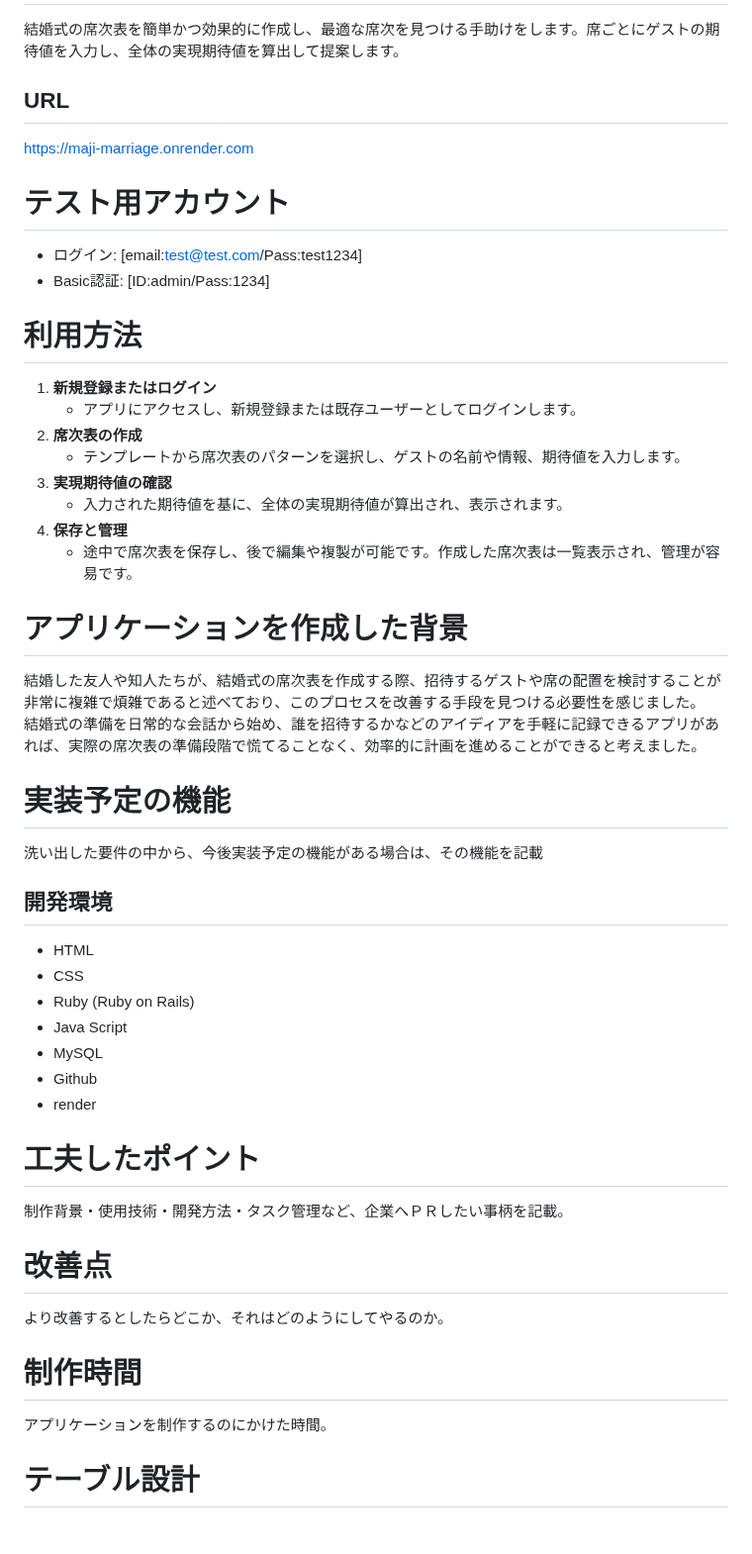
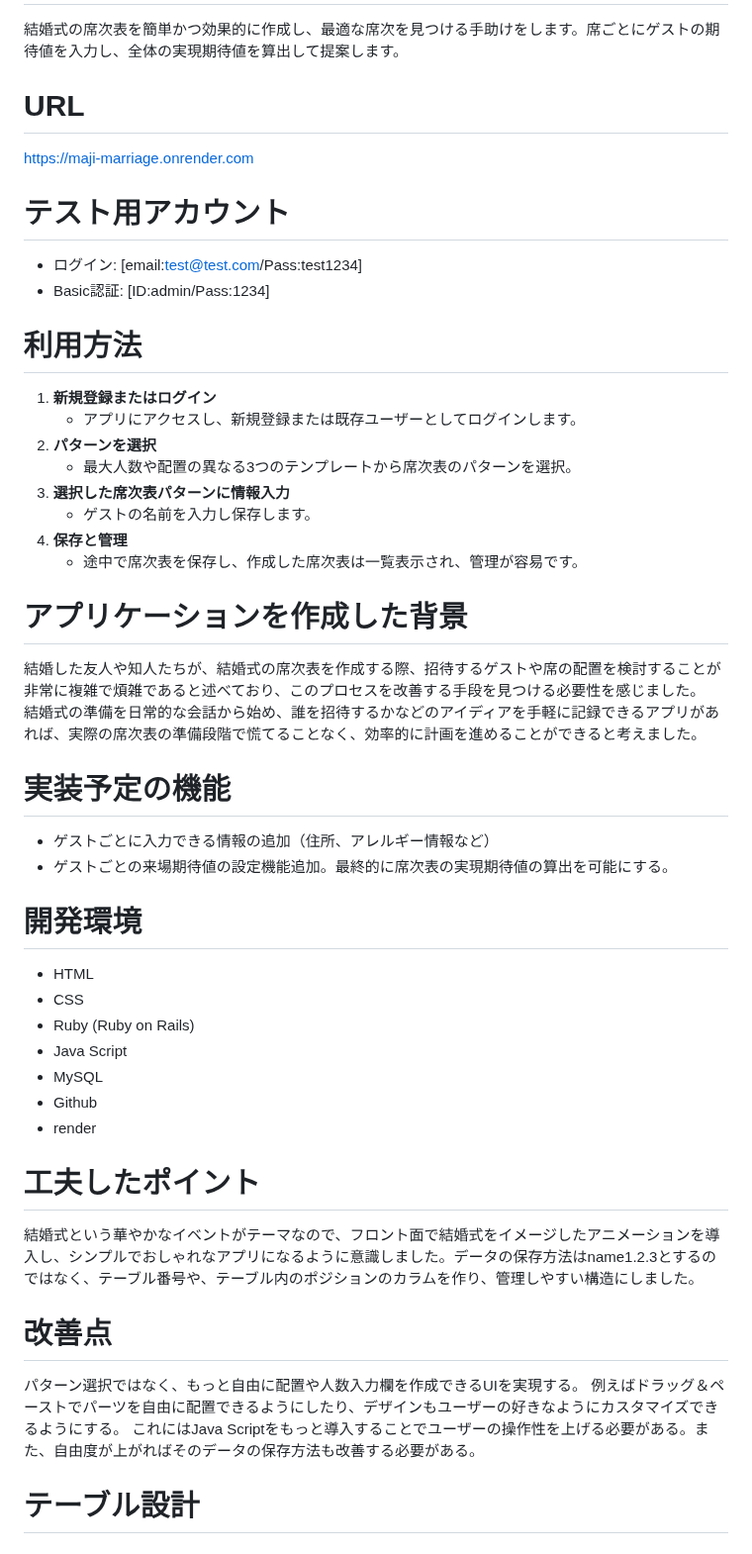
Before and after one commit to takuya0512/maji-marriage, a Markdown page: README.md, the part around the change. Shown at 99% size. Drawn GitHub-style.

```diff
--- a/README.md
+++ b/README.md
@@ -2,7 +2,7 @@
 maji marriage
 # アプリケーション概要
 結婚式の席次表を簡単かつ効果的に作成し、最適な席次を見つける手助けをします。席ごとにゲストの期待値を入力し、全体の実現期待値を算出して提案します。
-## URL
+# URL
 https://maji-marriage.onrender.com
 # テスト用アカウント
 - ログイン: [email:test@test.com/Pass:test1234]
@@ -10,19 +10,20 @@ https://maji-marriage.onrender.com
 # 利用方法
 1. **新規登録またはログイン**
    - アプリにアクセスし、新規登録または既存ユーザーとしてログインします。
-2. **席次表の作成**
-   - テンプレートから席次表のパターンを選択し、ゲストの名前や情報、期待値を入力します。
-3. **実現期待値の確認**
-   - 入力された期待値を基に、全体の実現期待値が算出され、表示されます。
+2. **パターンを選択**
+   - 最大人数や配置の異なる3つのテンプレートから席次表のパターンを選択。
+3. **選択した席次表パターンに情報入力**
+   - ゲストの名前を入力し保存します。
 4. **保存と管理**
-   - 途中で席次表を保存し、後で編集や複製が可能です。作成した席次表は一覧表示され、管理が容易です。
+   - 途中で席次表を保存し、作成した席次表は一覧表示され、管理が容易です。
 # アプリケーションを作成した背景
 結婚した友人や知人たちが、結婚式の席次表を作成する際、招待するゲストや席の配置を検討することが非常に複雑で煩雑であると述べており、このプロセスを改善する手段を見つける必要性を感じました。
 結婚式の準備を日常的な会話から始め、誰を招待するかなどのアイディアを手軽に記録できるアプリがあれば、実際の席次表の準備段階で慌てることなく、効率的に計画を進めることができると考えました。
 # 実装予定の機能
-洗い出した要件の中から、今後実装予定の機能がある場合は、その機能を記載
+- ゲストごとに入力できる情報の追加（住所、アレルギー情報など）
+- ゲストごとの来場期待値の設定機能追加。最終的に席次表の実現期待値の算出を可能にする。
 
-## 開発環境
+# 開発環境
 - HTML
 - CSS
 - Ruby (Ruby on Rails)
@@ -32,11 +33,11 @@ https://maji-marriage.onrender.com
 - render
 
 # 工夫したポイント
-制作背景・使用技術・開発方法・タスク管理など、企業へＰＲしたい事柄を記載。
+結婚式という華やかなイベントがテーマなので、フロント面で結婚式をイメージしたアニメーションを導入し、シンプルでおしゃれなアプリになるように意識しました。データの保存方法はname1.2.3とするのではなく、テーブル番号や、テーブル内のポジションのカラムを作り、管理しやすい構造にしました。
 # 改善点
-より改善するとしたらどこか、それはどのようにしてやるのか。
-# 制作時間
-アプリケーションを制作するのにかけた時間。
+パターン選択ではなく、もっと自由に配置や人数入力欄を作成できるUIを実現する。
+例えばドラッグ＆ペーストでパーツを自由に配置できるようにしたり、デザインもユーザーの好きなようにカスタマイズできるようにする。
+これにはJava Scriptをもっと導入することでユーザーの操作性を上げる必要がある。また、自由度が上がればそのデータの保存方法も改善する必要がある。
 
 # テーブル設計
 
```
